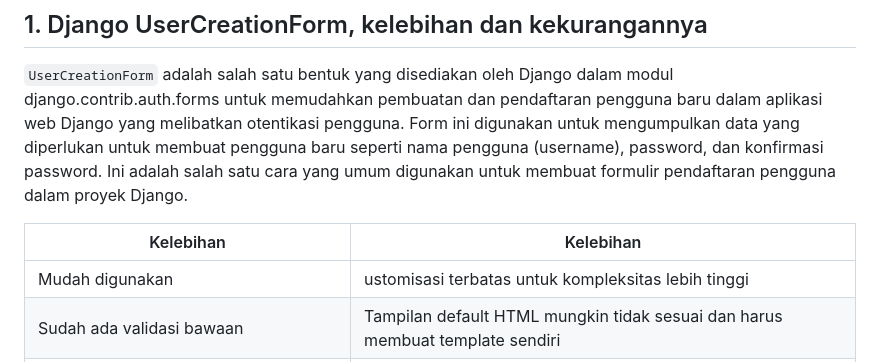
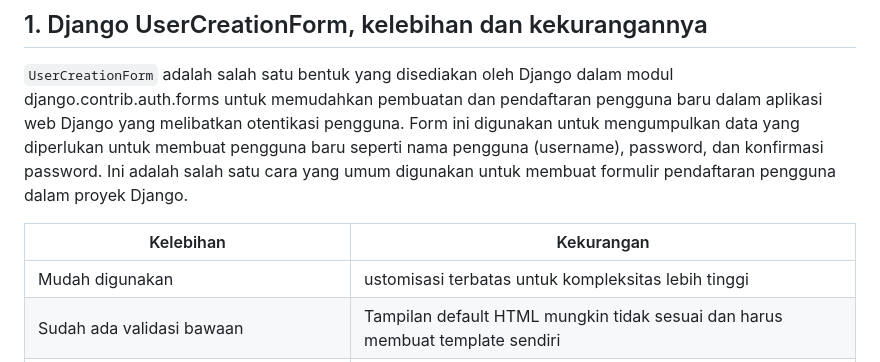
Before and after one commit to raisahzr/latte-night, a Markdown page: README.md, the part around the change. Drawn GitHub-style.

Commit message:
Revisi Typo README.md T4

```diff
--- a/README.md
+++ b/README.md
@@ -161,7 +161,7 @@ pada context di berkas `views.py`
 ## 1. Django UserCreationForm, kelebihan dan kekurangannya
 `UserCreationForm` adalah salah satu bentuk yang disediakan oleh Django dalam modul django.contrib.auth.forms untuk memudahkan pembuatan dan pendaftaran pengguna baru dalam aplikasi web Django yang melibatkan otentikasi pengguna. Form ini digunakan untuk mengumpulkan data yang diperlukan untuk membuat pengguna baru seperti nama pengguna (username), password, dan konfirmasi password. Ini adalah salah satu cara yang umum digunakan untuk membuat formulir pendaftaran pengguna dalam proyek Django.
 
-| Kelebihan | Kelebihan |
+| Kelebihan | Kekurangan |
 | --- | --- |
 | Mudah digunakan | ustomisasi terbatas untuk kompleksitas lebih tinggi |
 | Sudah ada validasi bawaan | Tampilan default HTML mungkin tidak sesuai dan harus membuat template sendiri |
```
